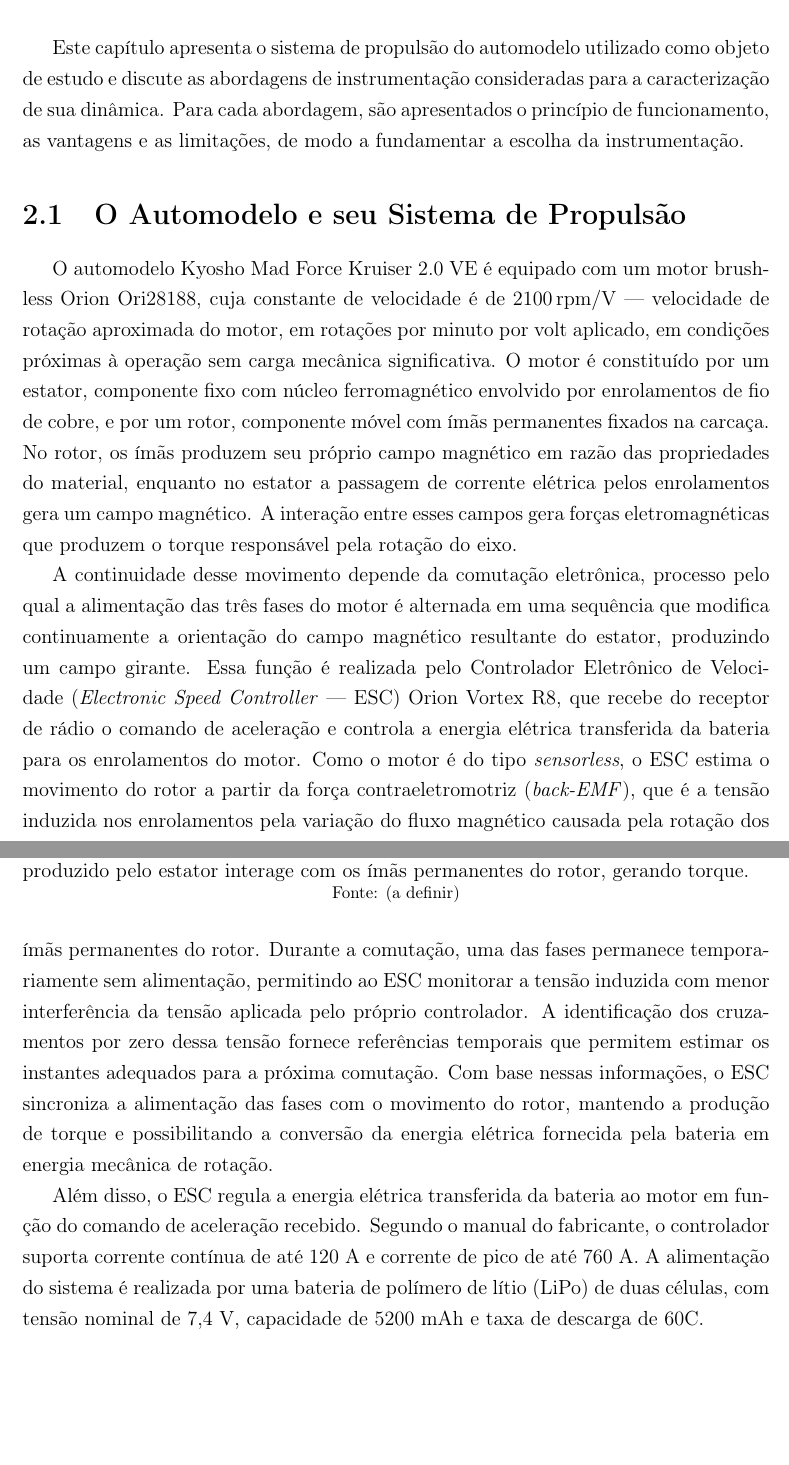
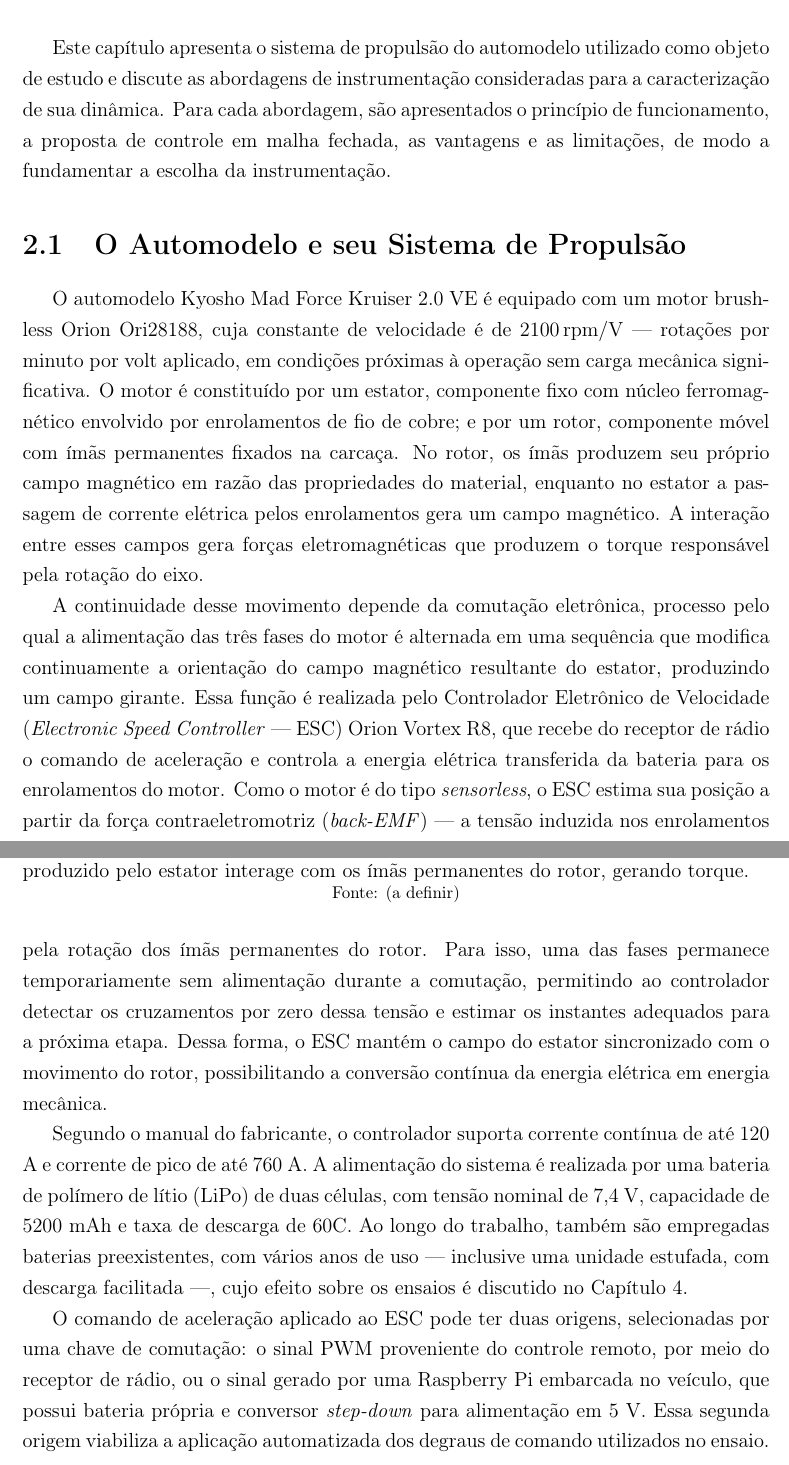
Before and after one commit to kksilva/PFC, a LaTeX book (monografia/Monografia.tex, which reads monografia/DescricaoProcesso/DescricaoProcesso.tex): two parts of pages 13 and 14 of 31 before the commit and two parts of pages 13 and 14 of 32 after it, joined at a grey line, cut so that both start at the same text, the shorter picture padded with empty space. Compiled offline with pdfLaTeX.

Commit message:
Cap2: comentarios da autora - baterias antigas, chave de selecao PWM, melhoria na comutacao, re-adderindo frases Weaver/TruggySense

```diff
--- a/monografia/DescricaoProcesso/DescricaoProcesso.tex
+++ b/monografia/DescricaoProcesso/DescricaoProcesso.tex
@@ -3,16 +3,16 @@
 
 Este capítulo apresenta o sistema de propulsão do automodelo utilizado como objeto de estudo
 e discute as abordagens de instrumentação consideradas para a caracterização de sua dinâmica.
-Para cada abordagem, são apresentados o princípio de funcionamento, as vantagens e as
-limitações, de modo a fundamentar a escolha da instrumentação.
+Para cada abordagem, são apresentados o princípio de funcionamento, a proposta de controle em malha fechada,
+as vantagens e as limitações, de modo a fundamentar a escolha da instrumentação.
 
 \section{O Automodelo e seu Sistema de Propulsão}
 \label{sec:automodelo}
 O automodelo Kyosho Mad Force Kruiser 2.0 VE é equipado com um motor brushless Orion Ori28188, cuja
-constante de velocidade é de \(2100\,\mathrm{rpm/V}\) --- velocidade de rotação aproximada do motor,
-em rotações por minuto por volt aplicado, em condições próximas à operação sem carga mecânica significativa.
+constante de velocidade é de \(2100\,\mathrm{rpm/V}\) --- rotações por minuto por volt aplicado,
+em condições próximas à operação sem carga mecânica significativa.
 O motor é constituído por um estator, componente fixo com núcleo ferromagnético envolvido por
-enrolamentos de fio de cobre, e por um rotor, componente móvel com ímãs permanentes fixados na
+enrolamentos de fio de cobre; e por um rotor, componente móvel com ímãs permanentes fixados na
 carcaça. No rotor, os ímãs produzem seu próprio campo magnético em razão das propriedades do
 material, enquanto no estator a passagem de corrente elétrica pelos enrolamentos gera um campo
 magnético. A interação entre esses campos gera forças eletromagnéticas que produzem
@@ -30,19 +30,25 @@ A continuidade desse movimento depende da comutação eletrônica, processo pelo
 do motor é alternada em uma sequência que modifica continuamente a orientação do campo magnético resultante do estator,
 produzindo um campo girante. Essa função é realizada pelo Controlador Eletrônico de Velocidade (\emph{Electronic
 Speed Controller} — ESC) Orion Vortex R8, que recebe do receptor de rádio o comando de aceleração e controla a energia
-elétrica transferida da bateria para os enrolamentos do motor. Como o motor é do tipo \emph{sensorless}, o ESC estima o
-movimento do rotor a partir da força contraeletromotriz (\emph{back-EMF}), que é a tensão induzida nos enrolamentos pela variação
-do fluxo magnético causada pela rotação dos ímãs permanentes do rotor. Durante a comutação, uma das fases permanece
-temporariamente sem alimentação, permitindo ao ESC monitorar a tensão induzida com menor interferência da tensão
-aplicada pelo próprio controlador. A identificação dos cruzamentos por zero dessa tensão fornece referências temporais
-que permitem estimar os instantes adequados para a próxima comutação. Com base nessas informações, o ESC sincroniza a
-alimentação das fases com o movimento do rotor, mantendo a produção de torque e possibilitando a conversão da energia
-elétrica fornecida pela bateria em energia mecânica de rotação.
+elétrica transferida da bateria para os enrolamentos do motor. Como o motor é do tipo \emph{sensorless}, o ESC estima sua
+posição a partir da força contraeletromotriz (\emph{back-EMF}) --- a tensão induzida nos enrolamentos pela rotação dos
+ímãs permanentes do rotor. Para isso, uma das fases permanece temporariamente sem alimentação durante a comutação,
+permitindo ao controlador detectar os cruzamentos por zero dessa tensão e estimar os instantes adequados para a
+próxima etapa. Dessa forma, o ESC mantém o campo do estator sincronizado com o movimento do rotor, possibilitando
+a conversão contínua da energia elétrica em energia mecânica.
 
-Além disso, o ESC regula a energia elétrica transferida da bateria ao motor em função do comando de aceleração recebido.
 Segundo o manual do fabricante, o controlador suporta corrente contínua de até 120 A e corrente de pico de até 760 A.
 A alimentação do sistema é realizada por uma bateria de polímero de lítio (LiPo) de duas células, com tensão nominal de 7,4 V,
-capacidade de 5200 mAh e taxa de descarga de 60C.
+capacidade de 5200 mAh e taxa de descarga de 60C. Ao longo do trabalho, também são empregadas baterias
+preexistentes, com vários anos de uso --- inclusive uma unidade estufada, com descarga facilitada ---,
+cujo efeito sobre os ensaios é discutido no Capítulo 4.
+
+O comando de aceleração aplicado ao ESC pode ter duas origens, selecionadas por uma chave de
+comutação: o sinal PWM proveniente do controle remoto, por meio do receptor de rádio, ou o sinal
+gerado por uma Raspberry Pi embarcada no veículo, que possui bateria própria e conversor
+\emph{step-down} para alimentação em 5 V. Essa segunda origem viabiliza a aplicação automatizada
+dos degraus de comando utilizados no ensaio.
+
 
 \section{Situação Atual e Estado da Arte}
 \label{sec:estadoarte}
```
Also changed, not shown: monografia/DescricaoProcesso/DescricaoProcesso.tex (6 more changed lines).
